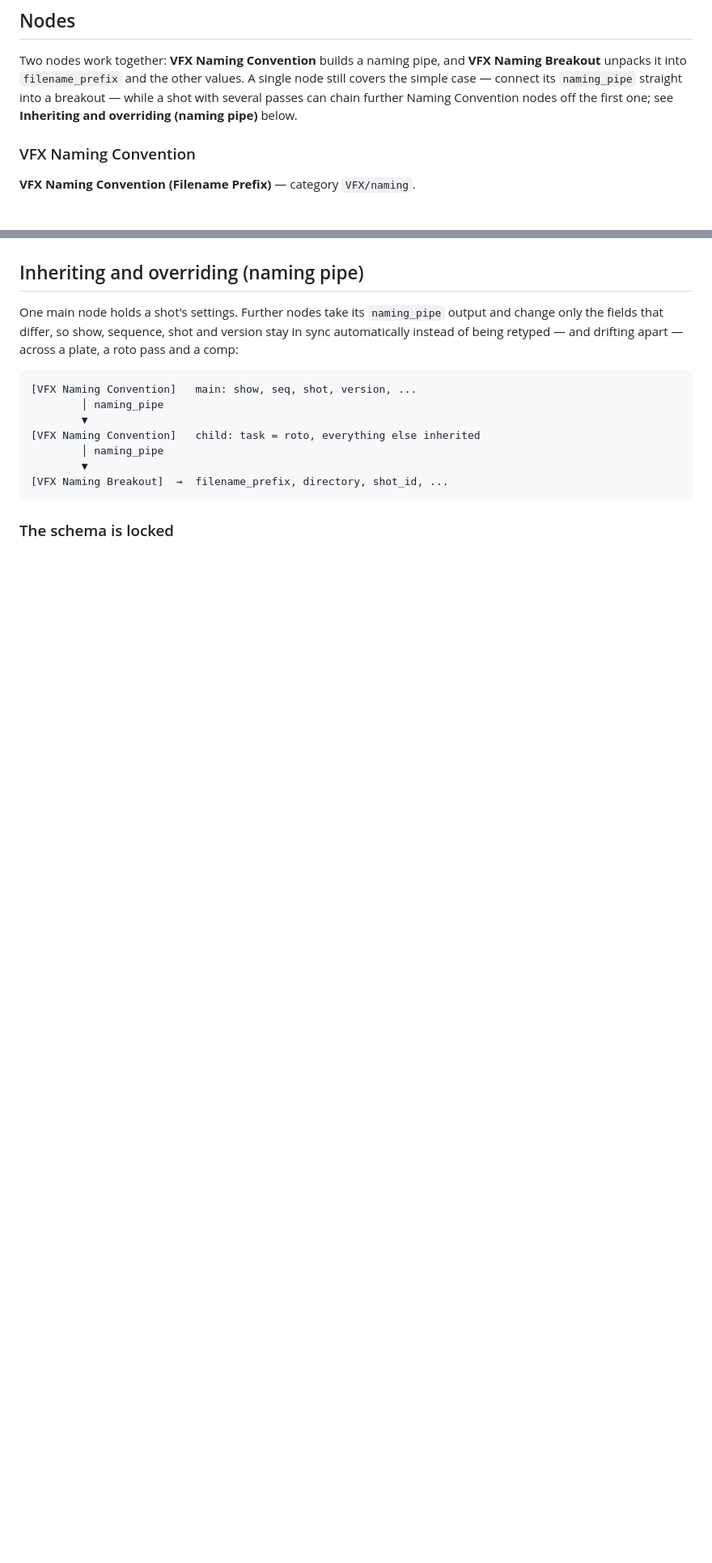
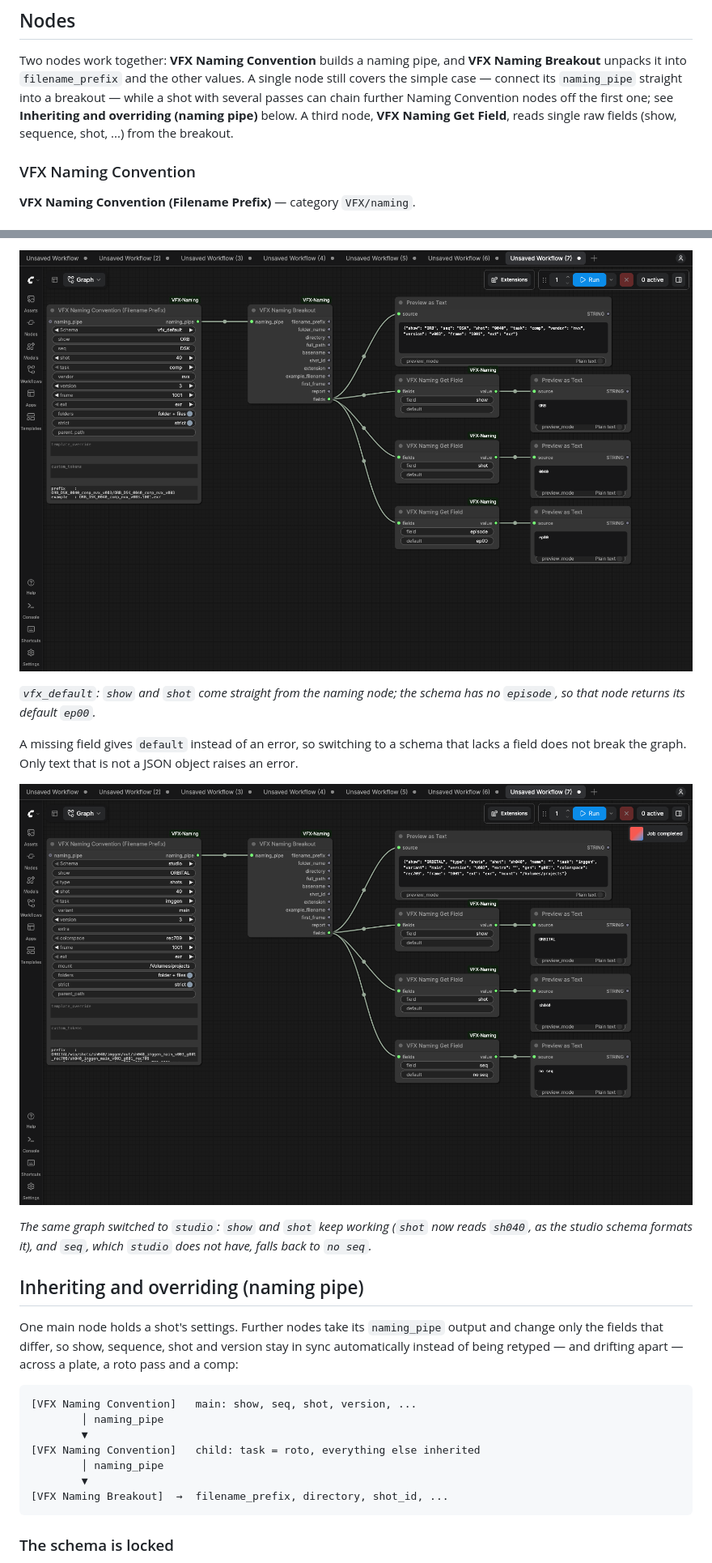
Before and after one commit to claussteinmassl/ComfyUI-VFX-Naming, a Markdown page: README.md, 2 parts joined by grey strips. Shown at 81% size. GitHub-like rendering; pictures changed too: images/get-field-overview.png (added), images/get-field-schema-switch.png (added); blank space fills up the shorter version.

```diff
--- a/README.md
+++ b/README.md
@@ -173,7 +173,8 @@ Two nodes work together: **VFX Naming Convention** builds a naming pipe, and
 values. A single node still covers the simple case — connect its
 `naming_pipe` straight into a breakout — while a shot with several passes can
 chain further Naming Convention nodes off the first one; see **Inheriting and
-overriding (naming pipe)** below.
+overriding (naming pipe)** below. A third node, **VFX Naming Get Field**,
+reads single raw fields (show, sequence, shot, ...) from the breakout.
 
 ### VFX Naming Convention
 
@@ -261,3 +301,17 @@ recent frontends).
+![Breakout fields feeding three Get Field nodes](images/get-field-overview.png)
+
+*`vfx_default`: `show` and `shot` come straight from the naming node; the
+schema has no `episode`, so that node returns its default `ep00`.*
+
+A missing field gives `default` instead of an error, so switching to a schema
+that lacks a field does not break the graph. Only text that is not a JSON
+object raises an error.
+
+![The same graph after switching to the studio schema](images/get-field-schema-switch.png)
+
+*The same graph switched to `studio`: `show` and `shot` keep working (`shot`
+now reads `sh040`, as the studio schema formats it), and `seq`, which
+`studio` does not have, falls back to `no seq`.*
 
 ## Inheriting and overriding (naming pipe)
 
```
Also changed, not shown: other parts of README.md (+40 -1 lines), 4 other files.
